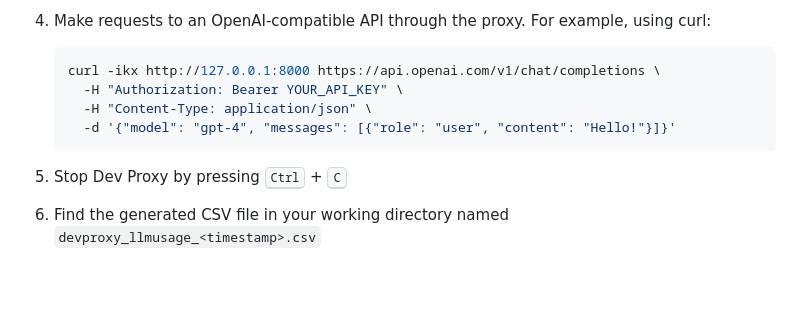
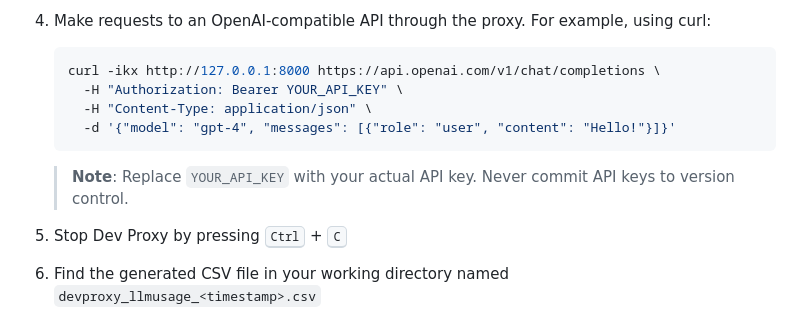
Before and after one commit to pnp/proxy-samples, a Markdown page: samples/llm-usage-csv-export/README.md, the part around the change. GitHub-like rendering; blank space fills up the shorter version.

Commit message:
Add API key warning note to README
Co-authored-by: waldekmastykarz <11164679+waldekmastykarz@users.noreply.github.com>

````diff
--- a/samples/llm-usage-csv-export/README.md
+++ b/samples/llm-usage-csv-export/README.md
@@ -33,6 +33,8 @@ Version|Date|Comments
      -H "Content-Type: application/json" \
      -d '{"model": "gpt-4", "messages": [{"role": "user", "content": "Hello!"}]}'
    ```
+
+   > **Note**: Replace `YOUR_API_KEY` with your actual API key. Never commit API keys to version control.
 
 1. Stop Dev Proxy by pressing <kbd>Ctrl</kbd> + <kbd>C</kbd>
 1. Find the generated CSV file in your working directory named `devproxy_llmusage_<timestamp>.csv`
````
